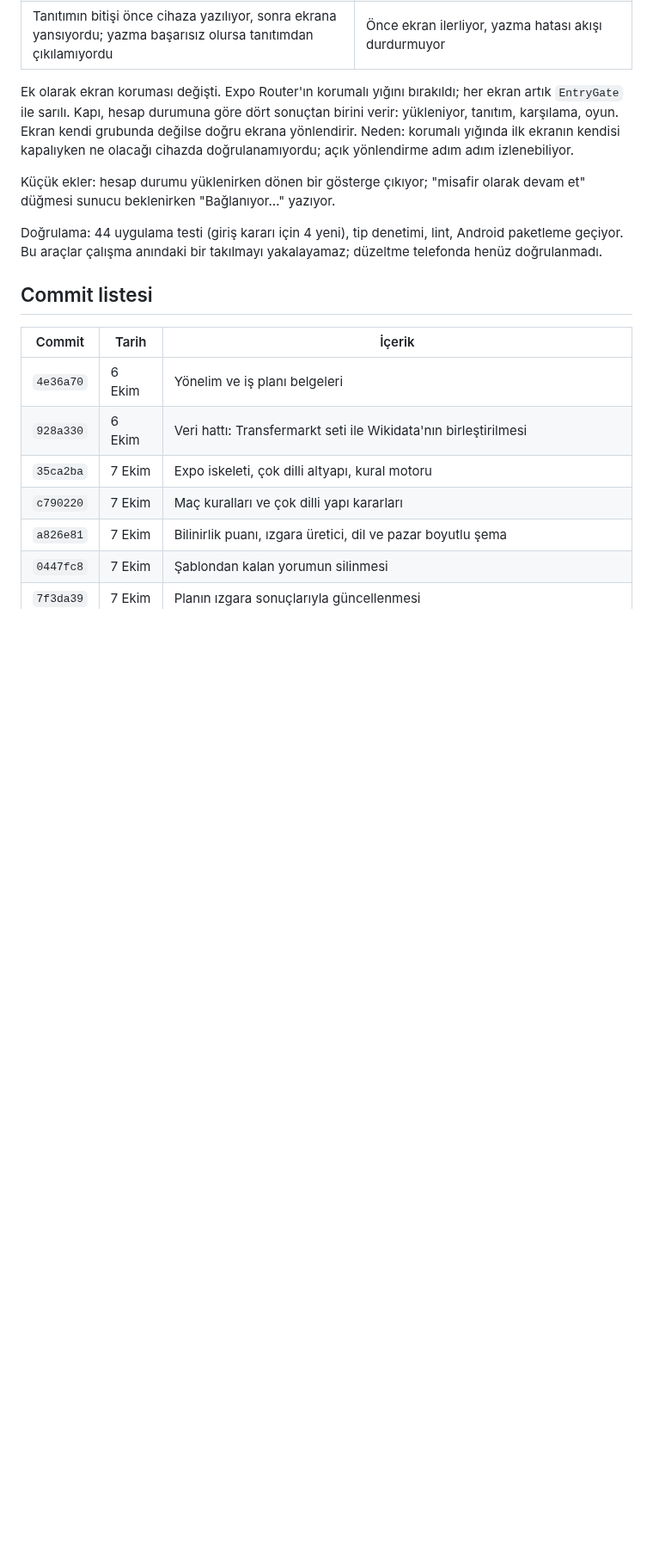
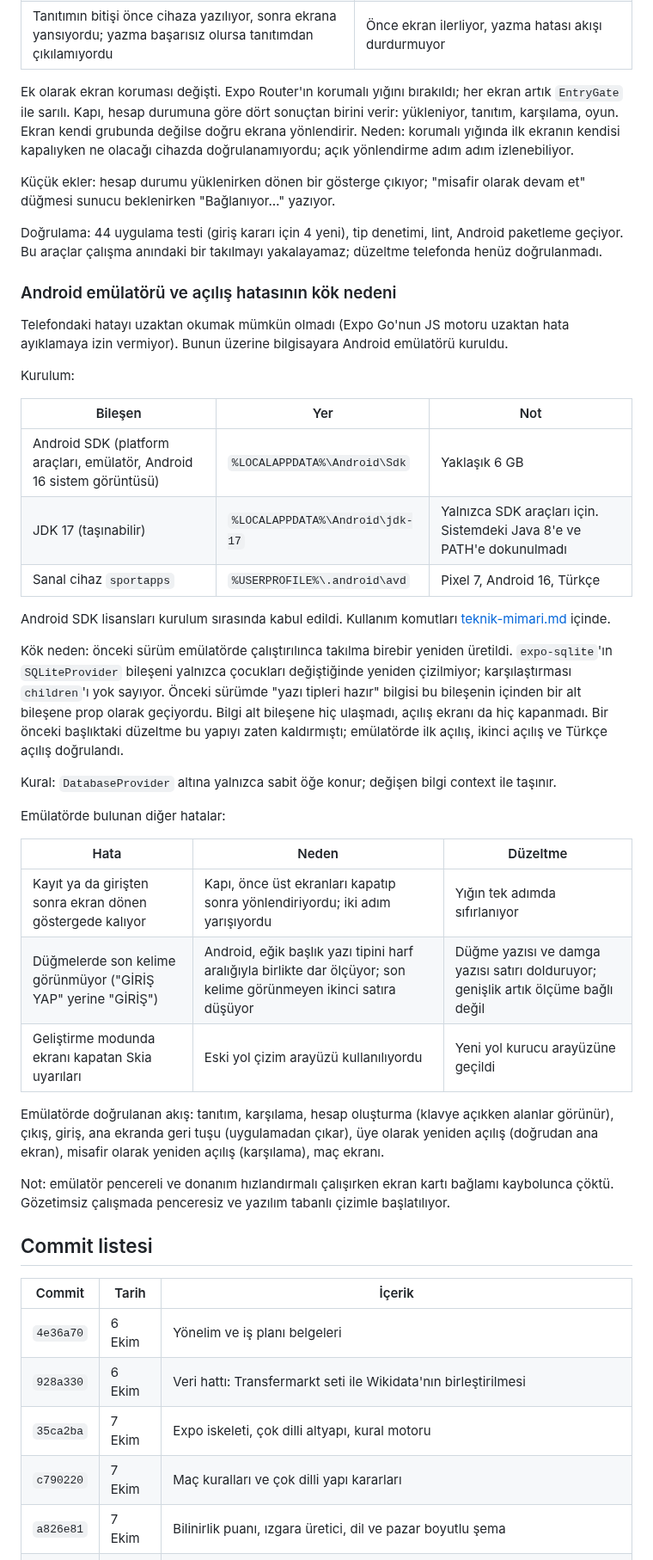
Before and after one commit to yusufemrederinoz/SportsApps, a Markdown page: docs/gelistirme-gunlugu.md, the part around one of its changes. Shown at 86% size. Rendered like a GitHub page; blank space fills up the shorter version.

```diff
--- a/docs/gelistirme-gunlugu.md
+++ b/docs/gelistirme-gunlugu.md
@@ -291,6 +291,36 @@ Küçük ekler: hesap durumu yüklenirken dönen bir gösterge çıkıyor; "misa
 
 Doğrulama: 44 uygulama testi (giriş kararı için 4 yeni), tip denetimi, lint, Android paketleme geçiyor. Bu araçlar çalışma anındaki bir takılmayı yakalayamaz; düzeltme telefonda henüz doğrulanmadı.
 
+### Android emülatörü ve açılış hatasının kök nedeni
+
+Telefondaki hatayı uzaktan okumak mümkün olmadı (Expo Go'nun JS motoru uzaktan hata ayıklamaya izin vermiyor). Bunun üzerine bilgisayara Android emülatörü kuruldu.
+
+Kurulum:
+
+| Bileşen | Yer | Not |
+|---|---|---|
+| Android SDK (platform araçları, emülatör, Android 16 sistem görüntüsü) | `%LOCALAPPDATA%\Android\Sdk` | Yaklaşık 6 GB |
+| JDK 17 (taşınabilir) | `%LOCALAPPDATA%\Android\jdk-17` | Yalnızca SDK araçları için. Sistemdeki Java 8'e ve PATH'e dokunulmadı |
+| Sanal cihaz `sportapps` | `%USERPROFILE%\.android\avd` | Pixel 7, Android 16, Türkçe |
+
+Android SDK lisansları kurulum sırasında kabul edildi. Kullanım komutları [teknik-mimari.md](teknik-mimari.md) içinde.
+
+Kök neden: önceki sürüm emülatörde çalıştırılınca takılma birebir yeniden üretildi. `expo-sqlite`'ın `SQLiteProvider` bileşeni yalnızca çocukları değiştiğinde yeniden çizilmiyor; karşılaştırması `children`'ı yok sayıyor. Önceki sürümde "yazı tipleri hazır" bilgisi bu bileşenin içinden bir alt bileşene prop olarak geçiyordu. Bilgi alt bileşene hiç ulaşmadı, açılış ekranı da hiç kapanmadı. Bir önceki başlıktaki düzeltme bu yapıyı zaten kaldırmıştı; emülatörde ilk açılış, ikinci açılış ve Türkçe açılış doğrulandı.
+
+Kural: `DatabaseProvider` altına yalnızca sabit öğe konur; değişen bilgi context ile taşınır.
+
+Emülatörde bulunan diğer hatalar:
+
+| Hata | Neden | Düzeltme |
+|---|---|---|
+| Kayıt ya da girişten sonra ekran dönen göstergede kalıyor | Kapı, önce üst ekranları kapatıp sonra yönlendiriyordu; iki adım yarışıyordu | Yığın tek adımda sıfırlanıyor |
+| Düğmelerde son kelime görünmüyor ("GİRİŞ YAP" yerine "GİRİŞ") | Android, eğik başlık yazı tipini harf aralığıyla birlikte dar ölçüyor; son kelime görünmeyen ikinci satıra düşüyor | Düğme yazısı ve damga yazısı satırı dolduruyor; genişlik artık ölçüme bağlı değil |
+| Geliştirme modunda ekranı kapatan Skia uyarıları | Eski yol çizim arayüzü kullanılıyordu | Yeni yol kurucu arayüzüne geçildi |
+
+Emülatörde doğrulanan akış: tanıtım, karşılama, hesap oluşturma (klavye açıkken alanlar görünür), çıkış, giriş, ana ekranda geri tuşu (uygulamadan çıkar), üye olarak yeniden açılış (doğrudan ana ekran), misafir olarak yeniden açılış (karşılama), maç ekranı.
+
+Not: emülatör pencereli ve donanım hızlandırmalı çalışırken ekran kartı bağlamı kaybolunca çöktü. Gözetimsiz çalışmada penceresiz ve yazılım tabanlı çizimle başlatılıyor.
+
 ## Commit listesi
 
 | Commit | Tarih | İçerik |
```
Also changed, not shown: other parts of docs/gelistirme-gunlugu.md (+1 -0 lines), docs/is-plani.md (+2 -2 lines), docs/teknik-mimari.md (+22 -4 lines).
